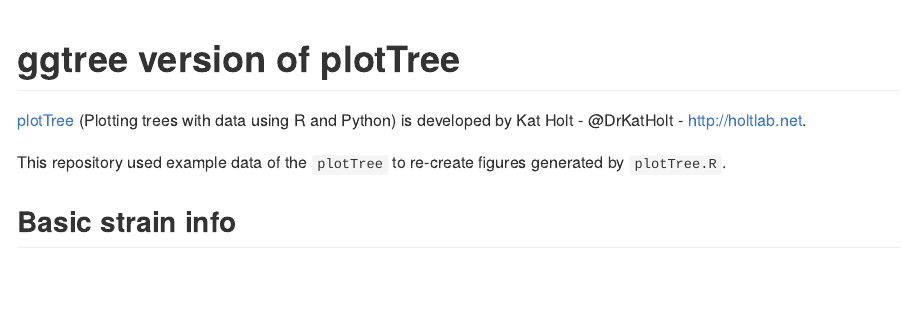
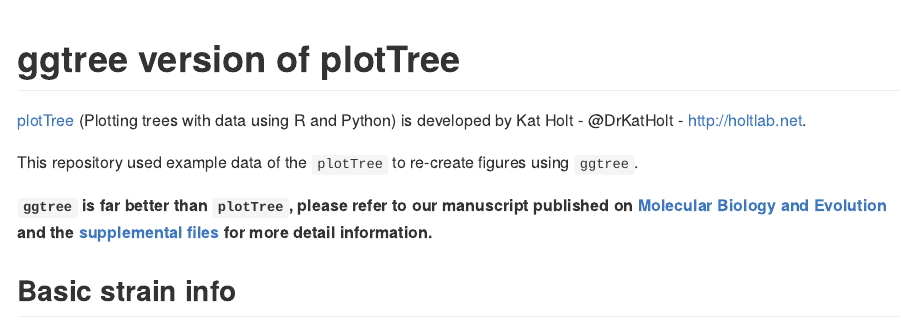
Before and after one commit to GuangchuangYu/plotTree-ggtree, an R Markdown document (README.Rmd): the page in a window 1100 px wide, from its top. The pictures show the output file README.md that the author committed with the source, drawn offline in the style of GitHub.

Commit message:
update readme

````diff
--- a/README.Rmd
+++ b/README.Rmd
@@ -3,8 +3,12 @@
 [plotTree](https://github.com/katholt/plotTree) (Plotting trees with data using R and Python) is developed by Kat Holt - @DrKatHolt - <http://holtlab.net>.
 
 
-This repository used example data of the `plotTree` to re-create figures generated by `plotTree.R`.
+This repository used example data of the `plotTree` to re-create figures using `ggtree`.
 
+
+
+
+**`ggtree` is far better than `plotTree`, please refer to our manuscript published on [Molecular Biology and Evolution](https://doi.org/10.1093/molbev/msy194) and the [supplemental files](https://github.com/GuangchuangYu/plotting_tree_with_data) for more detail information.**
 ## Basic strain info
 
 ```{r warning=FALSE, fig.width=8, fig.height=8, message=FALSE}
````
Also changed, not shown: README.md.
